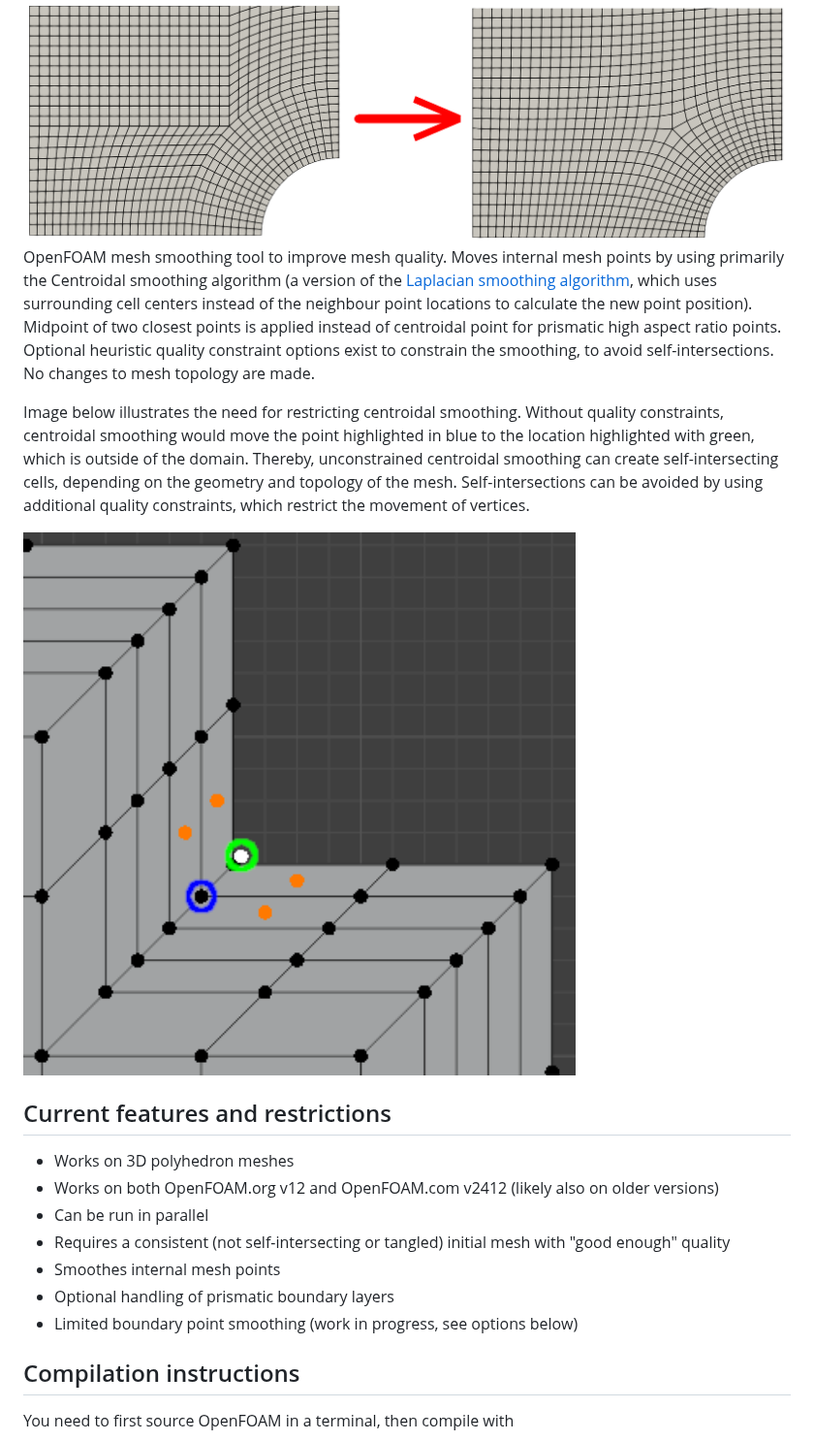
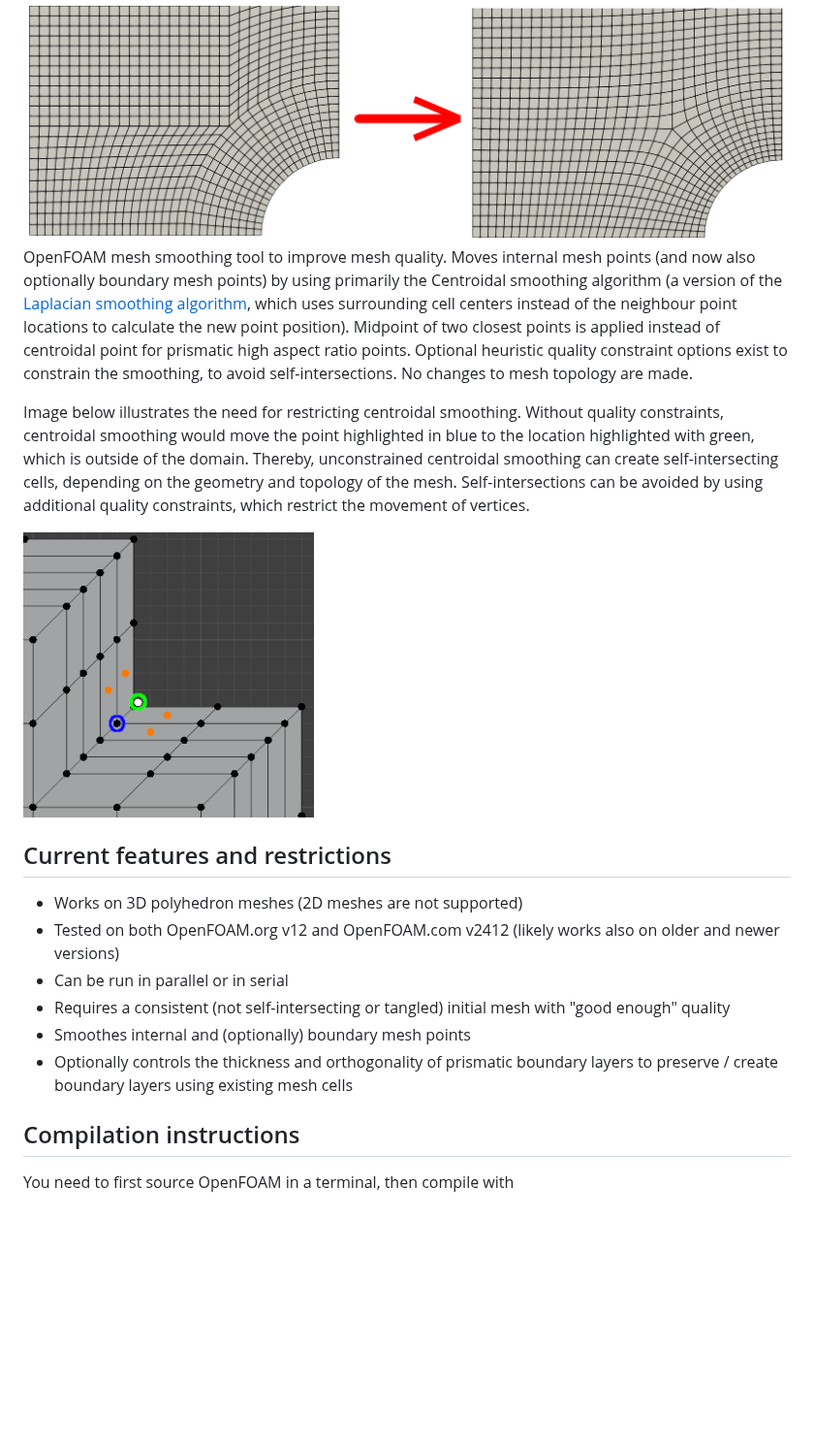
Before and after one commit to tkeskita/smoothMesh, a Markdown page: README.md, the part around one of its changes. Shown at 97% size. Rendered like a GitHub page; blank space fills up the shorter version.

```diff
--- a/README.md
+++ b/README.md
@@ -3,7 +3,8 @@
 <img src="images/smooth_mesh.png"/>
 
 OpenFOAM mesh smoothing tool to improve mesh quality. Moves internal
-mesh points by using primarily the Centroidal smoothing algorithm (a
+mesh points (and now also optionally boundary mesh points)
+by using primarily the Centroidal smoothing algorithm (a
 version of the [Laplacian smoothing
 algorithm](https://en.wikipedia.org/wiki/Laplacian_smoothing), which
 uses surrounding cell centers instead of the neighbour point locations
@@ -22,20 +23,20 @@ topology of the mesh. Self-intersections can be avoided by using
 additional quality constraints, which restrict the movement of
 vertices.
 
-<img src="images/base_mesh_with_problematic_vertex.png" width="600"/>
+<img src="images/base_mesh_with_problematic_vertex.png" width="300"/>
 
 ## Current features and restrictions
 
-- Works on 3D polyhedron meshes
-- Works on both OpenFOAM.org v12 and OpenFOAM.com v2412 (likely also
-  on older versions)
-- Can be run in parallel
+- Works on 3D polyhedron meshes (2D meshes are not supported)
+- Tested on both OpenFOAM.org v12 and OpenFOAM.com v2412 (likely works
+  also on older and newer versions)
+- Can be run in parallel or in serial
 - Requires a consistent (not self-intersecting or tangled) initial
   mesh with "good enough" quality
-- Smoothes internal mesh points
-- Optional handling of prismatic boundary layers
-- Limited boundary point smoothing (work in progress, see options
-  below)
+- Smoothes internal and (optionally) boundary mesh points
+- Optionally controls the thickness and orthogonality of prismatic
+  boundary layers to preserve / create boundary layers using existing
+  mesh cells
 
 ## Compilation instructions
 
```
Also changed, not shown: other parts of README.md (+24 -17 lines), images/boundary_point_smoothing.png (added), 16 other files.
